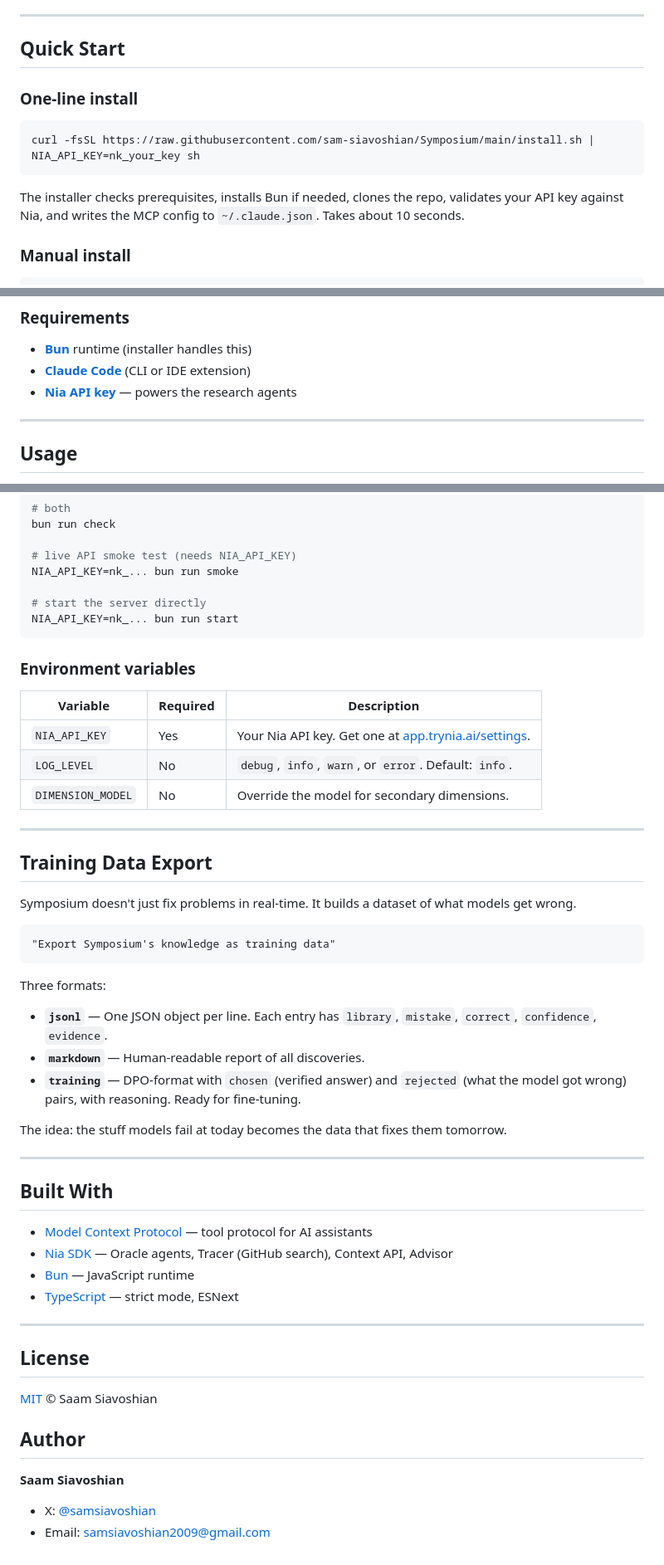
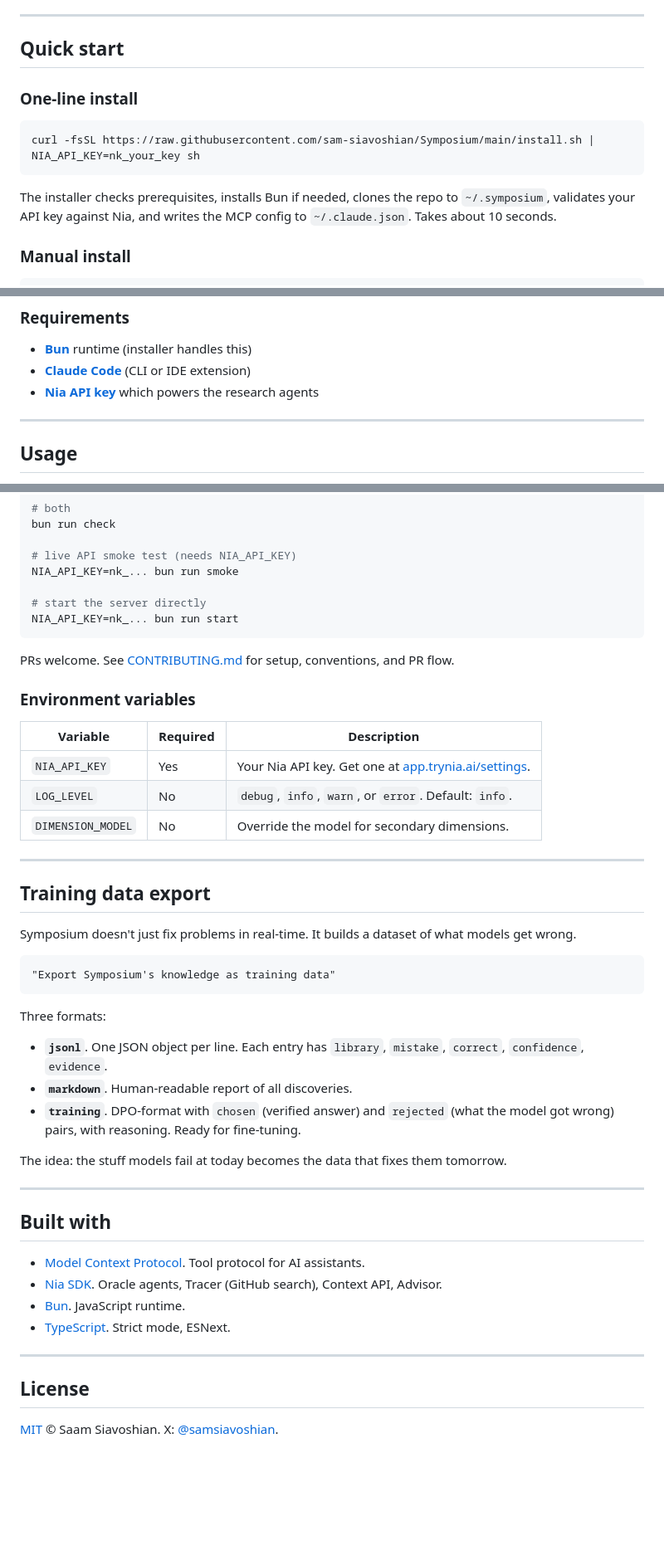
Before and after one commit to sam-siavoshian/Symposium, a Markdown page: README.md, 3 parts joined by grey strips. Shown at 83% size. Drawn GitHub-style; blank space fills up the shorter version.

Commit message:
Polish README: drop section emojis, purge em dashes, add demo placeholder + benchmark reproduce line + CONTRIBUTING link

````diff
--- a/README.md
+++ b/README.md
@@ -98,7 +102,7 @@ The gap between "what models know" and "what they need to know" is where Symposi
 
 ---
 
-## Quick Start
+## Quick start
 
 ### One-line install
 
@@ -106,7 +110,7 @@ The gap between "what models know" and "what they need to know" is where Symposi
 curl -fsSL https://raw.githubusercontent.com/sam-siavoshian/Symposium/main/install.sh | NIA_API_KEY=nk_your_key sh
 ```
 
-The installer checks prerequisites, installs Bun if needed, clones the repo, validates your API key against Nia, and writes the MCP config to `~/.claude.json`. Takes about 10 seconds.
+The installer checks prerequisites, installs Bun if needed, clones the repo to `~/.symposium`, validates your API key against Nia, and writes the MCP config to `~/.claude.json`. Takes about 10 seconds.
 
 ### Manual install
 
@@ -139,7 +143,7 @@ Restart Claude Code (or run `/mcp`).
 
 - **[Bun](https://bun.sh)** runtime (installer handles this)
 - **[Claude Code](https://code.claude.com)** (CLI or IDE extension)
-- **[Nia API key](https://app.trynia.ai/settings)** — powers the research agents
+- **[Nia API key](https://app.trynia.ai/settings)** which powers the research agents
 
 ---
 
@@ -306,8 +305,9 @@ NIA_API_KEY=nk_... bun run smoke
 NIA_API_KEY=nk_... bun run start
 ```
 
+PRs welcome. See [CONTRIBUTING.md](CONTRIBUTING.md) for setup, conventions, and PR flow.
+
 ### Environment variables
-
 
 | Variable          | Required | Description                                                                            |
 | ----------------- | -------- | -------------------------------------------------------------------------------------- |
@@ -315,10 +315,9 @@ NIA_API_KEY=nk_... bun run start
 | `LOG_LEVEL`       | No       | `debug`, `info`, `warn`, or `error`. Default: `info`.                                  |
 | `DIMENSION_MODEL` | No       | Override the model for secondary dimensions.                                           |
 
-
 ---
 
-## Training Data Export
+## Training data export
 
 Symposium doesn't just fix problems in real-time. It builds a dataset of what models get wrong.
 
@@ -328,30 +327,23 @@ Symposium doesn't just fix problems in real-time. It builds a dataset of what mo
 
 Three formats:
 
-- **`jsonl`** — One JSON object per line. Each entry has `library`, `mistake`, `correct`, `confidence`, `evidence`.
-- **`markdown`** — Human-readable report of all discoveries.
-- **`training`** — DPO-format with `chosen` (verified answer) and `rejected` (what the model got wrong) pairs, with reasoning. Ready for fine-tuning.
+- **`jsonl`**. One JSON object per line. Each entry has `library`, `mistake`, `correct`, `confidence`, `evidence`.
+- **`markdown`**. Human-readable report of all discoveries.
+- **`training`**. DPO-format with `chosen` (verified answer) and `rejected` (what the model got wrong) pairs, with reasoning. Ready for fine-tuning.
 
 The idea: the stuff models fail at today becomes the data that fixes them tomorrow.
 
 ---
 
-## Built With
+## Built with
 
-- [Model Context Protocol](https://modelcontextprotocol.io) — tool protocol for AI assistants
-- [Nia SDK](https://www.trynia.ai) — Oracle agents, Tracer (GitHub search), Context API, Advisor
-- [Bun](https://bun.sh) — JavaScript runtime
-- [TypeScript](https://www.typescriptlang.org/) — strict mode, ESNext
+- [Model Context Protocol](https://modelcontextprotocol.io). Tool protocol for AI assistants.
+- [Nia SDK](https://www.trynia.ai). Oracle agents, Tracer (GitHub search), Context API, Advisor.
+- [Bun](https://bun.sh). JavaScript runtime.
+- [TypeScript](https://www.typescriptlang.org/). Strict mode, ESNext.
 
 ---
 
 ## License
 
-[MIT](./LICENSE) © Saam Siavoshian
-
-## Author
-
-**Saam Siavoshian**
-
-- X: [@samsiavoshian](https://x.com/samsiavoshian)
-- Email: [samsiavoshian2009@gmail.com](mailto:samsiavoshian2009@gmail.com)
+[MIT](./LICENSE) © Saam Siavoshian. X: [@samsiavoshian](https://x.com/samsiavoshian).
````
Also changed, not shown: other parts of README.md (+13 -14 lines).
